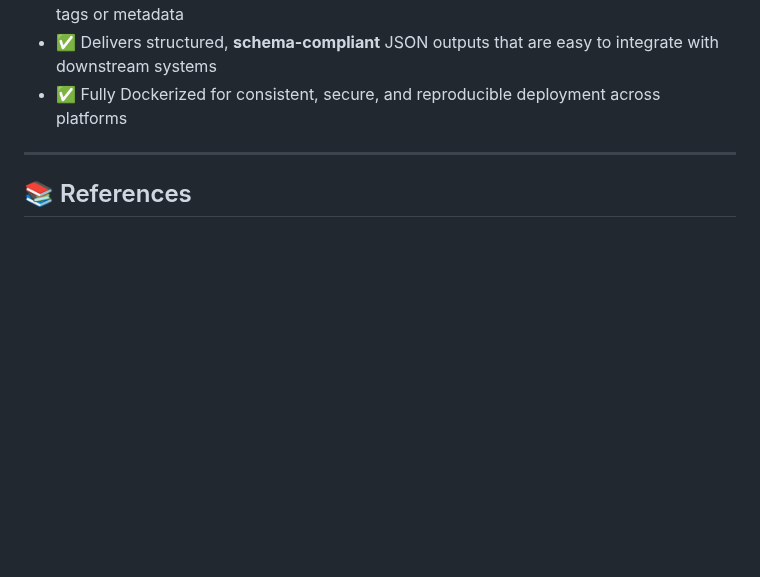
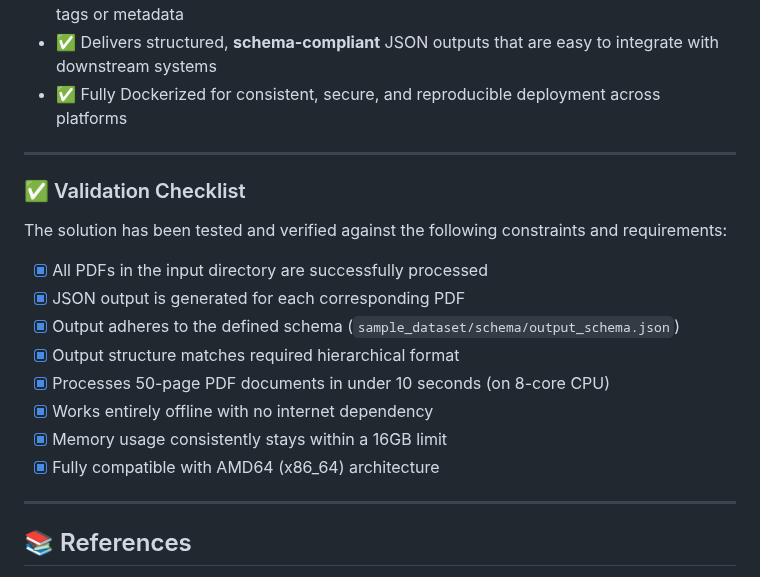
Before and after one commit to TheGravityFalls-11/NGO, a Markdown page: README.md, the part around the change. Drawn GitHub-style; blank space fills up the shorter version.

```diff
--- a/README.md
+++ b/README.md
@@ -75,6 +75,20 @@ docker run --rm ^
 
 ---
 
+### ✅ Validation Checklist
+The solution has been tested and verified against the following constraints and requirements:
+
+- [x] All PDFs in the input directory are successfully processed
+- [x] JSON output is generated for each corresponding PDF
+- [x] Output adheres to the defined schema (`sample_dataset/schema/output_schema.json`)
+- [x] Output structure matches required hierarchical format
+- [x] Processes 50-page PDF documents in under 10 seconds (on 8-core CPU)
+- [x] Works entirely offline with no internet dependency
+- [x] Memory usage consistently stays within a 16GB limit
+- [x] Fully compatible with AMD64 (x86_64) architecture
+
+---
+
 ## 📚 References
 
 - 📄 [LayoutLM: Pre-training of Text and Layout for Document Image Understanding](https://arxiv.org/pdf/1809.01477)
```
